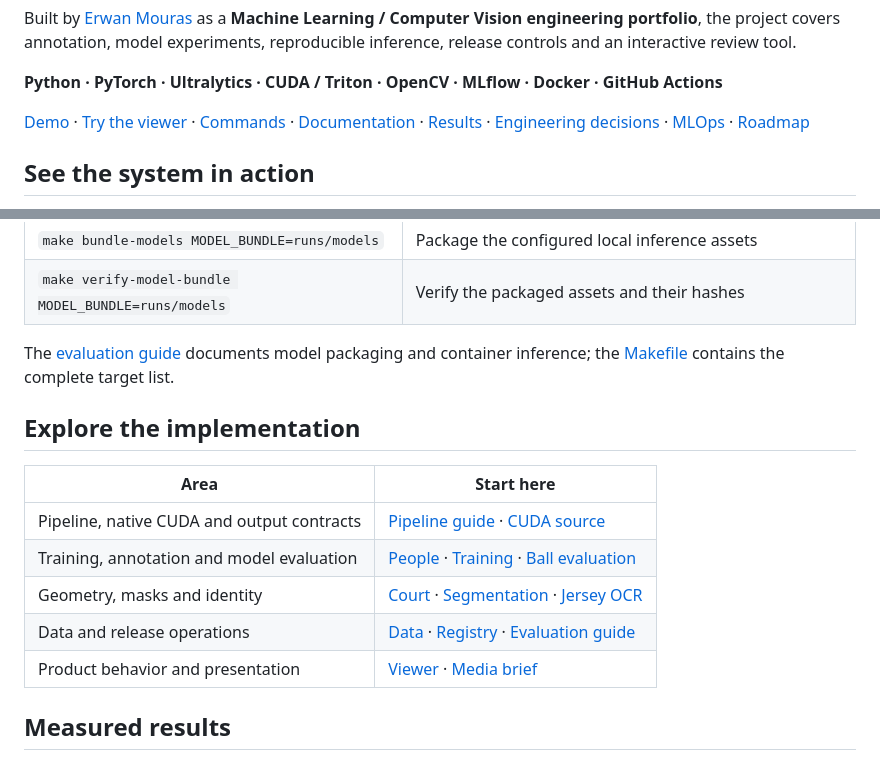
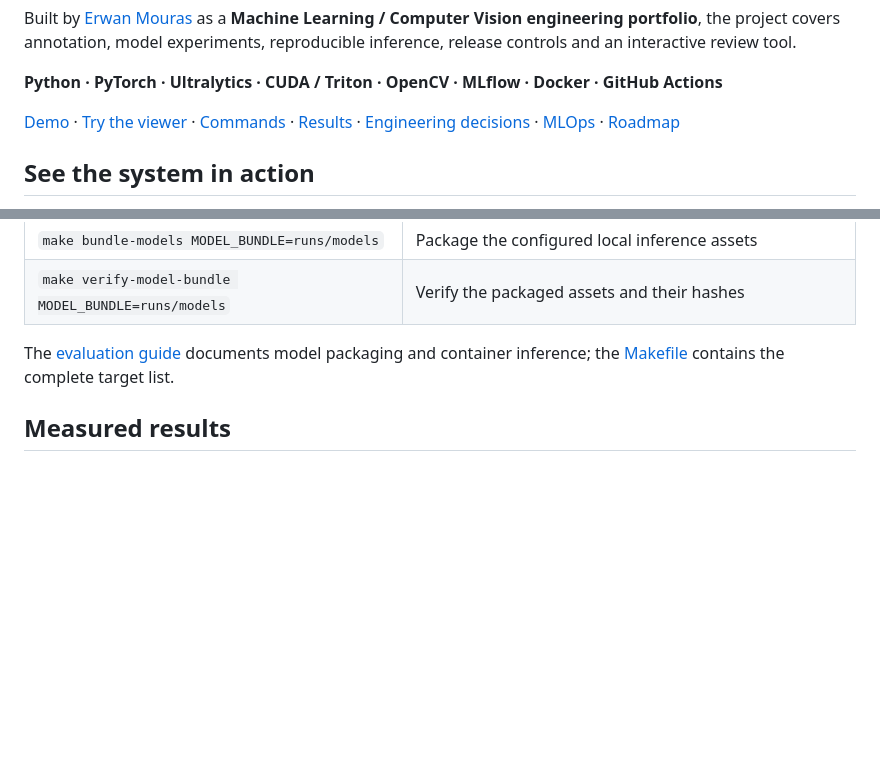
Before and after one commit to ErwanMouras/basket-ai-analysis, a Markdown page: README.md, 2 parts joined by grey strips. Rendered like a GitHub page; blank space fills up the shorter version.

Commit message:
Remove implementation index from README

```diff
--- a/README.md
+++ b/README.md
@@ -16,7 +16,7 @@ experiments, reproducible inference, release controls and an interactive review
 
 **Python · PyTorch · Ultralytics · CUDA / Triton · OpenCV · MLflow  · Docker · GitHub Actions**
 
-[Demo](#see-the-system-in-action) · [Try the viewer](#try-the-viewer) · [Commands](#run-analyses-and-checks) · [Documentation](#explore-the-implementation) · [Results](#measured-results) · [Engineering decisions](#engineering-decisions) · [MLOps](#from-experiment-to-controlled-release) · [Roadmap](#where-i-would-take-it-next)
+[Demo](#see-the-system-in-action) · [Try the viewer](#try-the-viewer) · [Commands](#run-analyses-and-checks) · [Results](#measured-results) · [Engineering decisions](#engineering-decisions) · [MLOps](#from-experiment-to-controlled-release) · [Roadmap](#where-i-would-take-it-next)
 
 
 ## See the system in action
@@ -128,16 +128,6 @@ The sample viewer must be running on port 8766 for browser checks. The
 
 The [evaluation guide](docs/EVALUATION.md) documents model packaging and
 container inference; the [Makefile](Makefile) contains the complete target list.
-
-## Explore the implementation
-
-| Area | Start here |
-| --- | --- |
-| Pipeline, native CUDA and output contracts | [Pipeline guide](pipeline/README.md) · [CUDA source](pipeline/cuda/) |
-| Training, annotation and model evaluation | [People](training/players/README.md) · [Training](training/players/TRAINING.md) · [Ball evaluation](training/ball/EVALUATION.md) |
-| Geometry, masks and identity | [Court](training/court/README.md) · [Segmentation](training/segmentation/README.md) · [Jersey OCR](training/jersey/README.md) |
-| Data and release operations | [Data](docs/DATA.md) · [Registry](training/players/PIPELINE.md) · [Evaluation guide](docs/EVALUATION.md) |
-| Product behavior and presentation | [Viewer](viewer/README.md) · [Media brief](docs/demo/spurs-kings-media-brief.md) |
 
 ## Measured results
 
```
